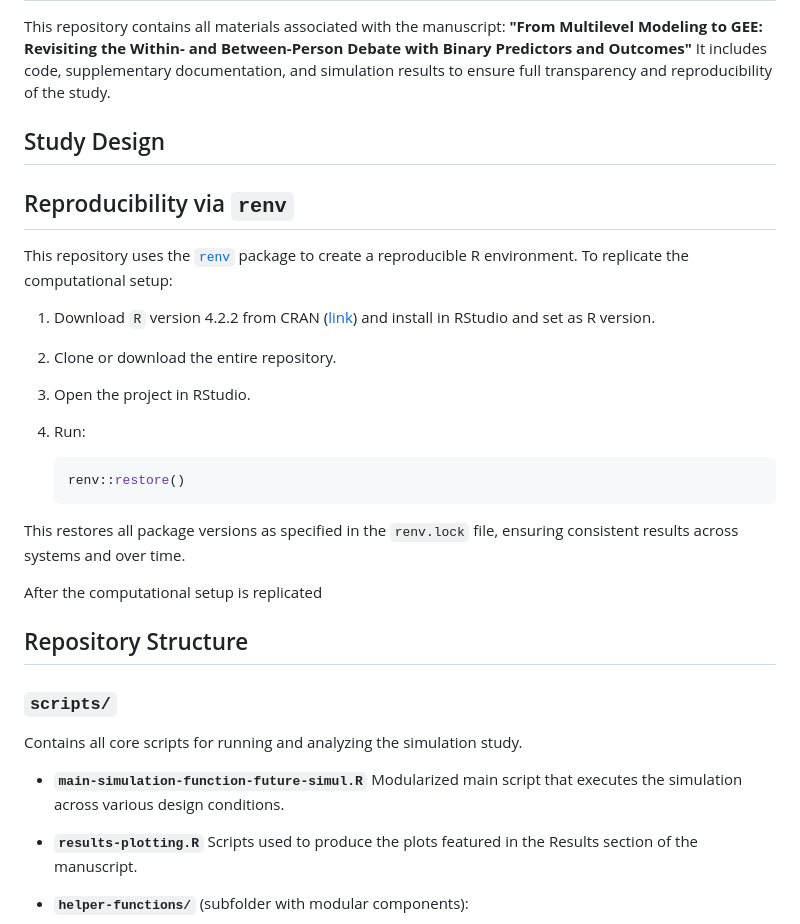
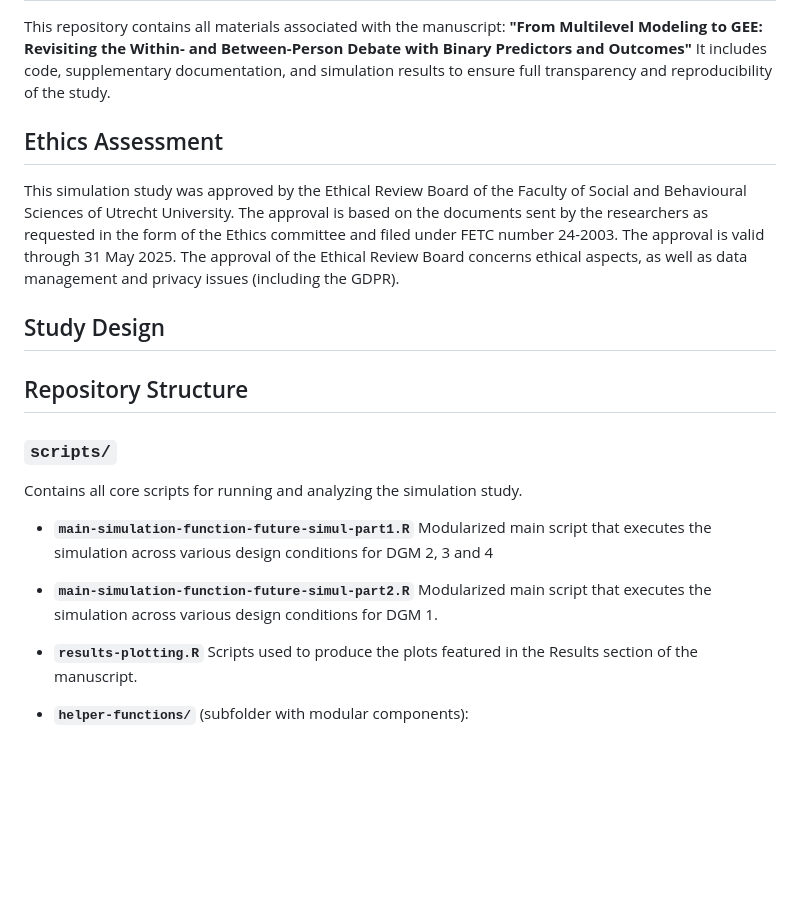
Before and after one commit to wardeiling/Master-Thesis, a Markdown page: README.md, the part around the change printed below. Rendered like a GitHub page; blank space fills up the shorter version.

````diff
--- a/README.md
+++ b/README.md
@@ -4,24 +4,12 @@ This repository contains all materials associated with the manuscript:
 **"From Multilevel Modeling to GEE: Revisiting the Within- and Between-Person Debate with Binary Predictors and Outcomes"**
 It includes code, supplementary documentation, and simulation results to ensure full transparency and reproducibility of the study.
 
+## Ethics Assessment
+
+This simulation study was approved by the Ethical Review Board of the Faculty of Social and Behavioural Sciences of Utrecht University. The approval is based on the documents sent by the researchers as requested in the form of the Ethics committee and filed under FETC number 24-2003. The approval is valid through 31 May 2025. The approval of the Ethical Review Board concerns ethical aspects, as well as data management and privacy issues (including the GDPR).
+
 ## Study Design
 
-## Reproducibility via `renv`
-
-This repository uses the [`renv`](https://rstudio.github.io/renv/) package to create a reproducible R environment. To replicate the computational setup:
-
-1. Download `R` version 4.2.2 from CRAN ([link](https://cran.rstudio.com/bin/windows/base/old/4.4.2/R-4.4.2-win.exe)) and install in RStudio and set as R version.
-2. Clone or download the entire repository.
-3. Open the project in RStudio.
-4. Run:
-
-   ```r
-   renv::restore()
-   ```
-
-This restores all package versions as specified in the `renv.lock` file, ensuring consistent results across systems and over time.
-
-After the computational setup is replicated
 
 ## Repository Structure
 
@@ -29,8 +17,10 @@ After the computational setup is replicated
 
 Contains all core scripts for running and analyzing the simulation study.
 
-* **`main-simulation-function-future-simul.R`**
-  Modularized main script that executes the simulation across various design conditions.
+* **`main-simulation-function-future-simul-part1.R`**
+  Modularized main script that executes the simulation across various design conditions for DGM 2, 3 and 4
+* **`main-simulation-function-future-simul-part2.R`**
+  Modularized main script that executes the simulation across various design conditions for DGM 1.
 
 * **`results-plotting.R`**
   Scripts used to produce the plots featured in the Results section of the manuscript.
````
Also changed, not shown: other parts of README.md (+24 -0 lines).
